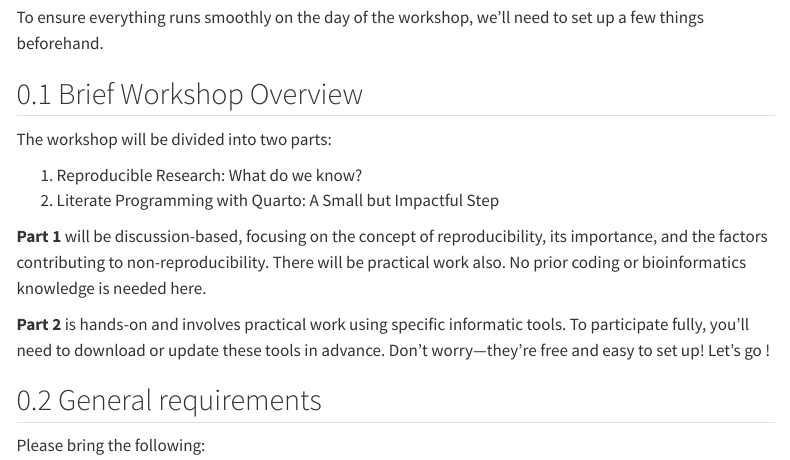
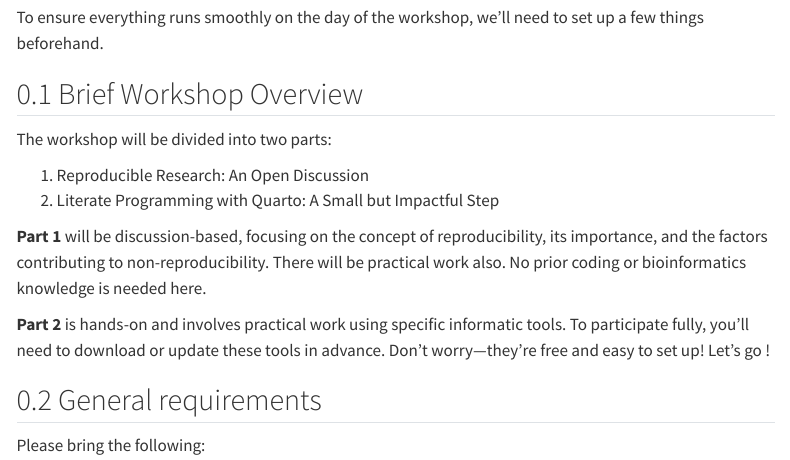
Before and after one commit to ellfran-7/repro-research-workshop, a Quarto document (index.qmd): the page in a window 1100 px wide, from 720 px down. Rendered offline with R 4.5, knitr and Pandoc in place of Quarto, with nearby package versions; menus at the side of the page are left out.

Commit message:
chore: update text

```diff
--- a/index.qmd
+++ b/index.qmd
@@ -35,7 +35,7 @@ To ensure everything runs smoothly on the day of the workshop, we’ll need to s
 
 The workshop will be divided into two parts:
 
-1.  Reproducible Research: What do we know?
+1.  Reproducible Research: An Open Discussion
 2.  Literate Programming with Quarto: A Small but Impactful Step
 
 **Part 1** will be discussion-based, focusing on the concept of reproducibility, its importance, and the factors contributing to non-reproducibility. There will be practical work also. No prior coding or bioinformatics knowledge is needed here.
```
Also changed, not shown: index.qmd (2 more changed lines).
